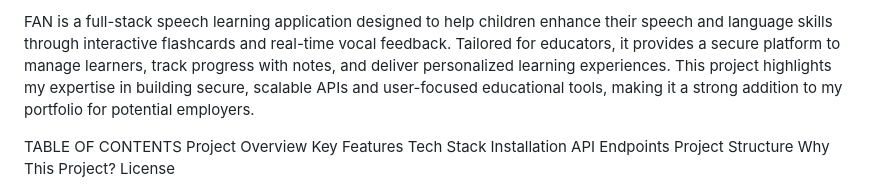
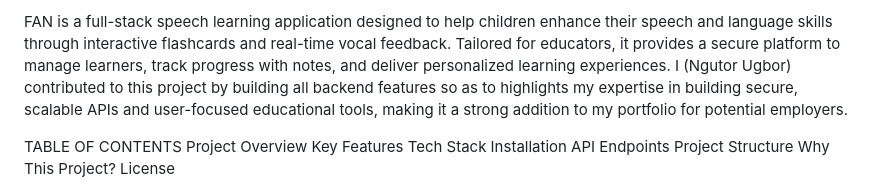
Before and after one commit to peterjeffter/FAN, a Markdown page: README.md, the part around the change. Rendered like a GitHub page.

```diff
--- a/README.md
+++ b/README.md
@@ -1,4 +1,4 @@
-FAN is a full-stack speech learning application designed to help children enhance their speech and language skills through interactive flashcards and real-time vocal feedback. Tailored for educators, it provides a secure platform to manage learners, track progress with notes, and deliver personalized learning experiences. This project highlights my expertise in building secure, scalable APIs and user-focused educational tools, making it a strong addition to my portfolio for potential employers.
+FAN is a full-stack speech learning application designed to help children enhance their speech and language skills through interactive flashcards and real-time vocal feedback. Tailored for educators, it provides a secure platform to manage learners, track progress with notes, and deliver personalized learning experiences. I (Ngutor Ugbor) contributed to this project by building all backend features so as to highlights my expertise in building secure, scalable APIs and user-focused educational tools, making it a strong addition to my portfolio for potential employers.
 
 TABLE OF CONTENTS
 Project Overview
```
